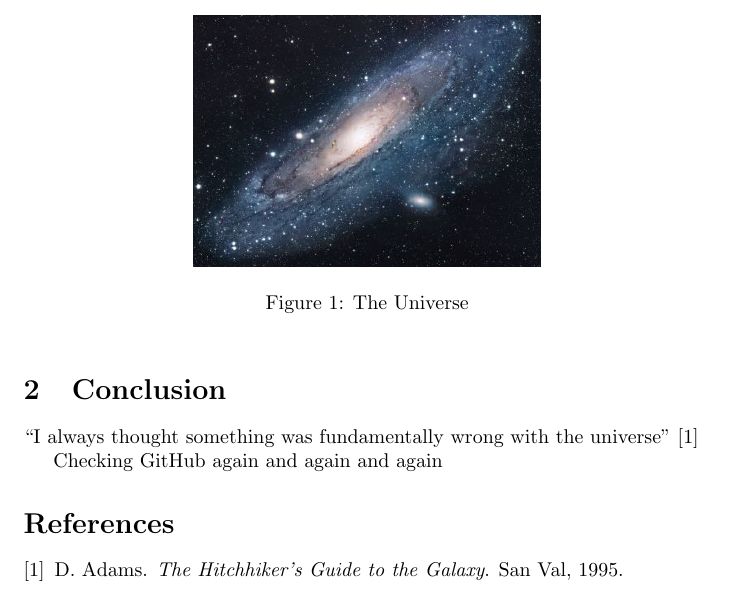
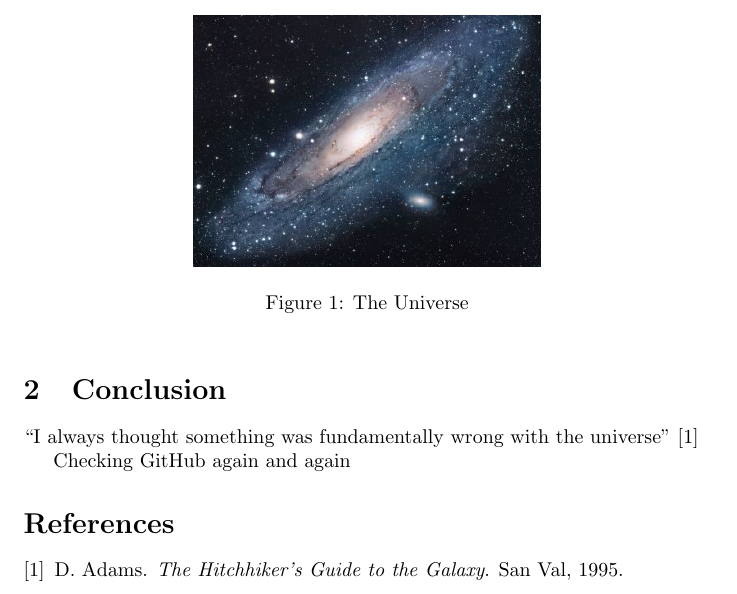
Before and after one commit to restrepo/actions, a LaTeX document (main.tex): part of the page, cut so that both start at the same text. Compiled offline with pdfLaTeX.

Commit message:
Updates from Overleaf

```diff
--- a/main.tex
+++ b/main.tex
@@ -26,7 +26,7 @@ There is another theory which states that this has already happened.
 \section{Conclusion}
 ``I always thought something was fundamentally wrong with the universe'' \citep{adams1995hitchhiker}
 
-Checking GitHub again and again and again
+Checking GitHub again and again
 
 \bibliographystyle{plain}
 \bibliography{references}
```
